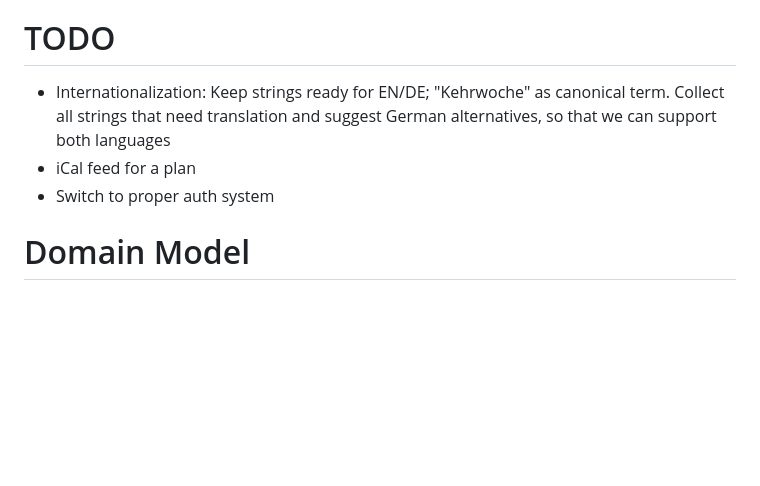
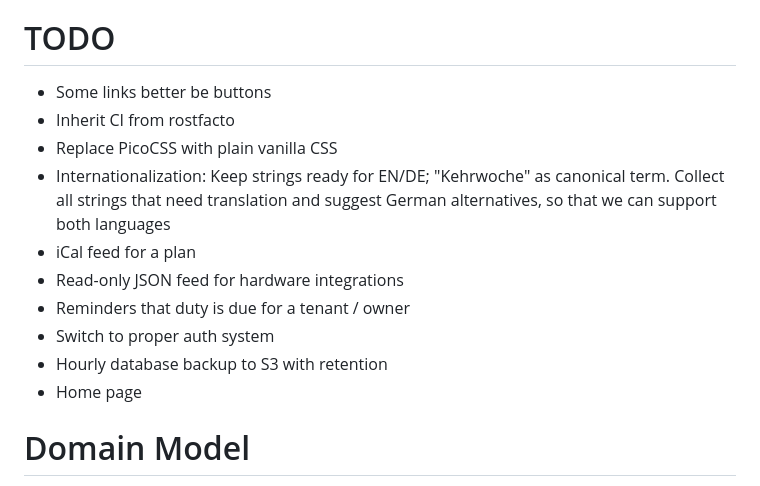
Before and after one commit to uhlig-it/kehrkraft, a Markdown page: README.markdown, the part around the change. Drawn GitHub-style; blank space fills up the shorter version.

Commit message:
Update TODOs

```diff
--- a/README.markdown
+++ b/README.markdown
@@ -6,9 +6,16 @@ Kehrkraft is a web application that generates downloadable PDF calendars showing
 
 # TODO
 
+* Some links better be buttons
+* Inherit CI from rostfacto
+* Replace PicoCSS with plain vanilla CSS
 * Internationalization: Keep strings ready for EN/DE; "Kehrwoche" as canonical term. Collect all strings that need translation and suggest German alternatives, so that we can support both languages
 * iCal feed for a plan
+* Read-only JSON feed for hardware integrations
+* Reminders that duty is due for a tenant / owner
 * Switch to proper auth system
+* Hourly database backup to S3 with retention
+* Home page
 
 # Domain Model
 
```
